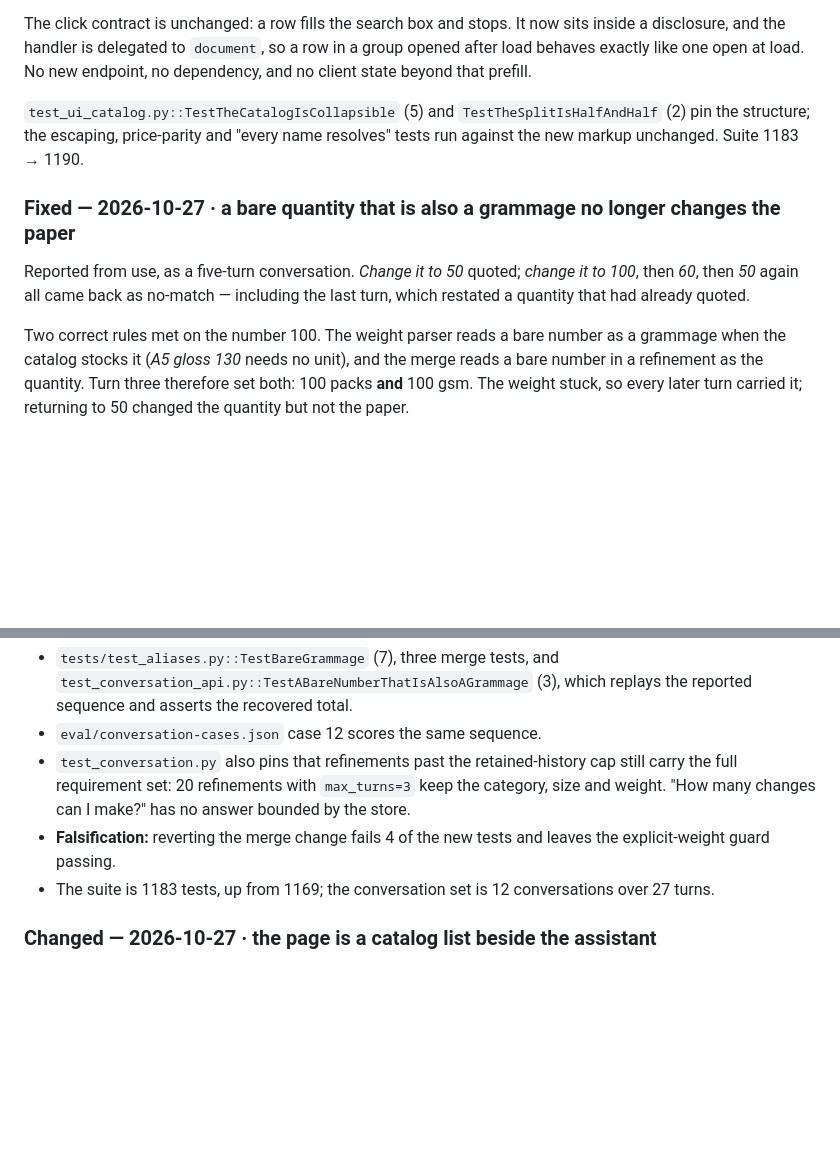
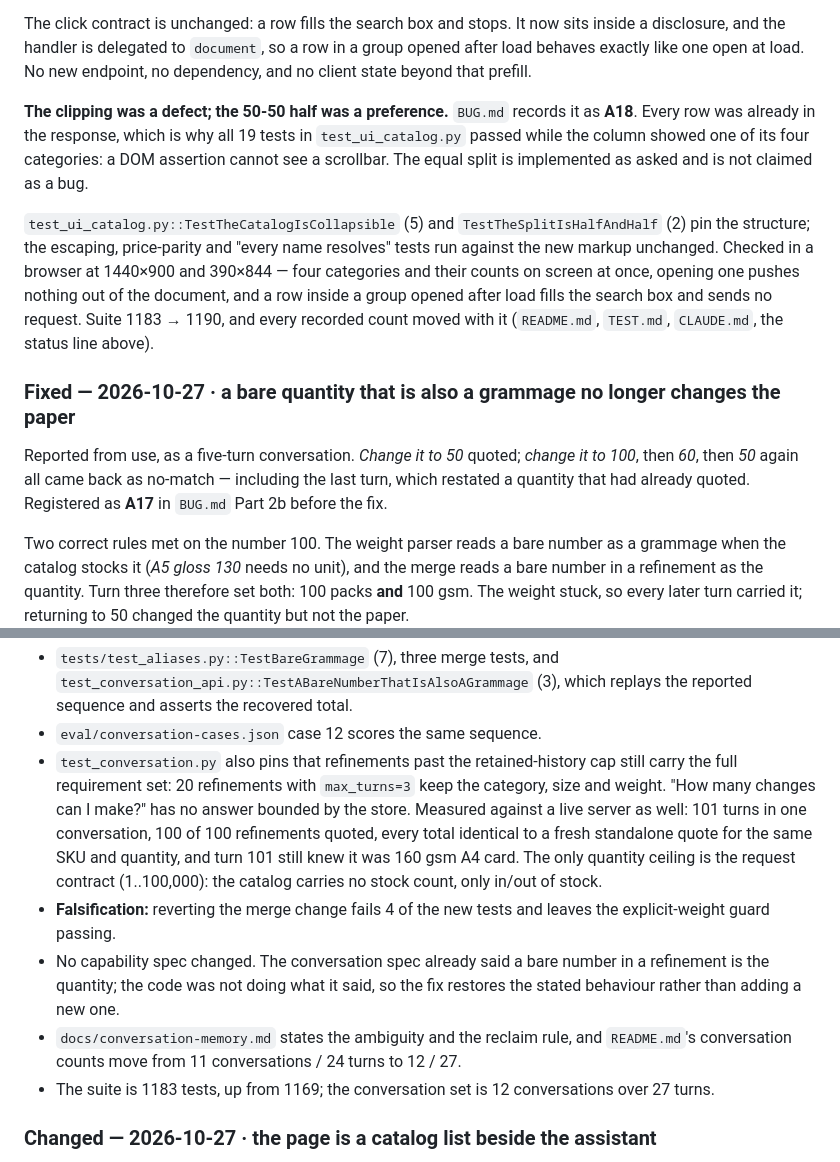
Before and after one commit to gbhaswara/devx_FDE_A3_Product_Discovery, a Markdown page: CHANGELOG.md, 2 parts joined by grey strips. GitHub-like rendering; blank space fills up the shorter version.

Commit message:
docs(changelog): record A17 and A18 with the evidence behind them
The two newest entries described what changed but not where the defect was
registered, how it was verified, or what was measured. Both now name their
BUG.md entry.

A17 carries the live-server measurement — 101 turns in one conversation,
100 of 100 refinements quoted, every total identical to a fresh standalone
quote, turn 101 still at 160 gsm A4 — and records that no capability spec
changed: the spec already said a bare number in a refinement is the
quantity, and the code was not doing what it said.

A18 states plainly that the clipping was the defect and the equal split was
the preference, with the browser checks at 1440x900 and 390x844, and why all
19 DOM tests passed while the column showed one category of four.

Counts re-verified rather than transcribed: 1190 collected, 1183 passed and
7 skipped under unshare -rn, no network and no model.

```diff
--- a/CHANGELOG.md
+++ b/CHANGELOG.md
@@ -100,16 +100,27 @@ sits inside a disclosure, and the handler is delegated to `document`, so a row i
 a group opened after load behaves exactly like one open at load. No new endpoint,
 no dependency, and no client state beyond that prefill.
 
+**The clipping was a defect; the 50-50 half was a preference.** `BUG.md` records
+it as **A18**. Every row was already in the response, which is why all 19 tests in
+`test_ui_catalog.py` passed while the column showed one of its four categories:
+a DOM assertion cannot see a scrollbar. The equal split is implemented as asked
+and is not claimed as a bug.
+
 `test_ui_catalog.py::TestTheCatalogIsCollapsible` (5) and
 `TestTheSplitIsHalfAndHalf` (2) pin the structure; the escaping, price-parity and
-"every name resolves" tests run against the new markup unchanged. Suite 1183 →
-1190.
+"every name resolves" tests run against the new markup unchanged. Checked in a
+browser at 1440×900 and 390×844 — four categories and their counts on screen at
+once, opening one pushes nothing out of the document, and a row inside a group
+opened after load fills the search box and sends no request. Suite 1183 → 1190,
+and every recorded count moved with it (`README.md`, `TEST.md`, `CLAUDE.md`, the
+status line above).
 
 ### Fixed — 2026-10-27 · a bare quantity that is also a grammage no longer changes the paper
 
 Reported from use, as a five-turn conversation. *Change it to 50* quoted; *change
 it to 100*, then *60*, then *50* again all came back as no-match — including the
-last turn, which restated a quantity that had already quoted.
+last turn, which restated a quantity that had already quoted. Registered as
+**A17** in `BUG.md` Part 2b before the fix.
 
 Two correct rules met on the number 100. The weight parser reads a bare number as
 a grammage when the catalog stocks it (*A5 gloss 130* needs no unit), and the merge
@@ -130,9 +141,19 @@ already lived there. An explicit *100 gsm* still corrects the weight.
 - `test_conversation.py` also pins that refinements past the retained-history cap
   still carry the full requirement set: 20 refinements with `max_turns=3` keep the
   category, size and weight. "How many changes can I make?" has no answer bounded
-  by the store.
+  by the store. Measured against a live server as well: 101 turns in one
+  conversation, 100 of 100 refinements quoted, every total identical to a fresh
+  standalone quote for the same SKU and quantity, and turn 101 still knew it was
+  160 gsm A4 card. The only quantity ceiling is the request contract (1..100,000):
+  the catalog carries no stock count, only in/out of stock.
 - **Falsification:** reverting the merge change fails 4 of the new tests and leaves
   the explicit-weight guard passing.
+- No capability spec changed. The conversation spec already said a bare number in
+  a refinement is the quantity; the code was not doing what it said, so the fix
+  restores the stated behaviour rather than adding a new one.
+- `docs/conversation-memory.md` states the ambiguity and the reclaim rule, and
+  `README.md`'s conversation counts move from 11 conversations / 24 turns to
+  12 / 27.
 - The suite is 1183 tests, up from 1169; the conversation set is 12 conversations
   over 27 turns.
 
```
